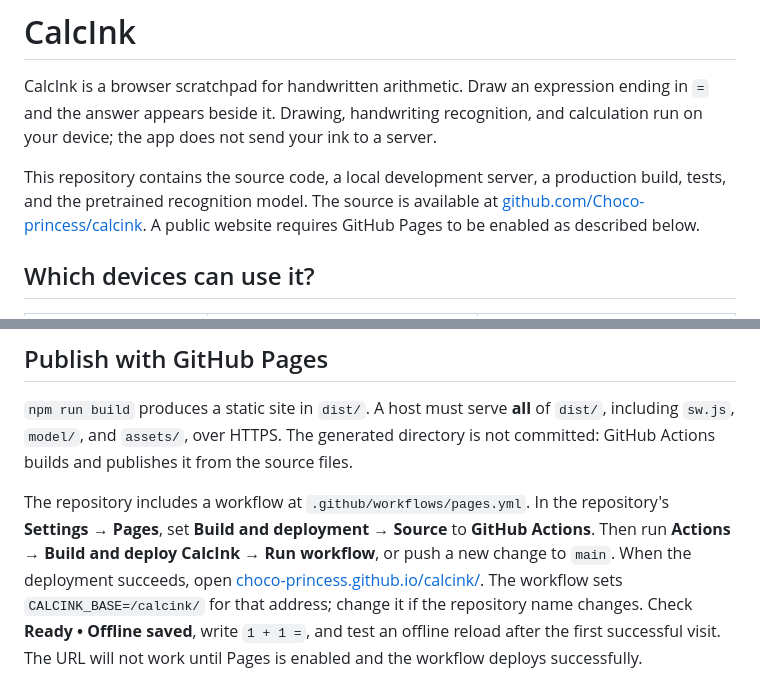
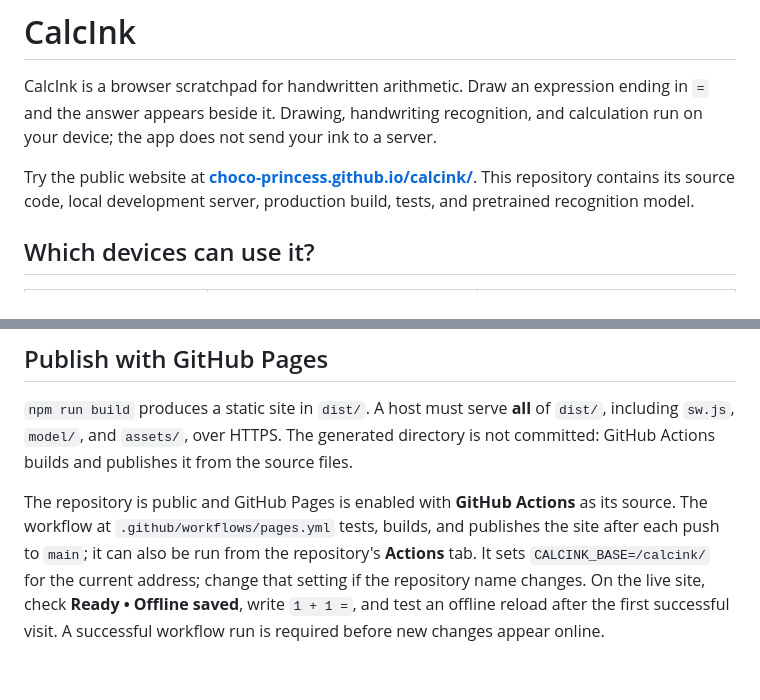
Before and after one commit to Choco-princess/calcink, a Markdown page: README.md, 2 parts joined by grey strips. GitHub-like rendering.

Commit message:
Document public CalcInk deployment

```diff
--- a/README.md
+++ b/README.md
@@ -2,7 +2,7 @@
 
 CalcInk is a browser scratchpad for handwritten arithmetic. Draw an expression ending in `=` and the answer appears beside it. Drawing, handwriting recognition, and calculation run on your device; the app does not send your ink to a server.
 
-This repository contains the source code, a local development server, a production build, tests, and the pretrained recognition model. The source is available at [github.com/Choco-princess/calcink](https://github.com/Choco-princess/calcink). A public website requires GitHub Pages to be enabled as described below.
+Try the public website at **[choco-princess.github.io/calcink/](https://choco-princess.github.io/calcink/)**. This repository contains its source code, local development server, production build, tests, and pretrained recognition model.
 
 ## Which devices can use it?
 
@@ -118,4 +118,4 @@ No account, cloud API, or model download at inference time is required by the bu
 
 `npm run build` produces a static site in `dist/`. A host must serve **all** of `dist/`, including `sw.js`, `model/`, and `assets/`, over HTTPS. The generated directory is not committed: GitHub Actions builds and publishes it from the source files.
 
-The repository includes a workflow at `.github/workflows/pages.yml`. In the repository's **Settings → Pages**, set **Build and deployment → Source** to **GitHub Actions**. Then run **Actions → Build and deploy CalcInk → Run workflow**, or push a new change to `main`. When the deployment succeeds, open [choco-princess.github.io/calcink/](https://choco-princess.github.io/calcink/). The workflow sets `CALCINK_BASE=/calcink/` for that address; change it if the repository name changes. Check **Ready • Offline saved**, write `1 + 1 =`, and test an offline reload after the first successful visit. The URL will not work until Pages is enabled and the workflow deploys successfully.
+The repository is public and GitHub Pages is enabled with **GitHub Actions** as its source. The workflow at `.github/workflows/pages.yml` tests, builds, and publishes the site after each push to `main`; it can also be run from the repository's **Actions** tab. It sets `CALCINK_BASE=/calcink/` for the current address; change that setting if the repository name changes. On the live site, check **Ready • Offline saved**, write `1 + 1 =`, and test an offline reload after the first successful visit. A successful workflow run is required before new changes appear online.
```
Also changed, not shown: PROJECT_JOURNEY.md (+2 -0 lines).
